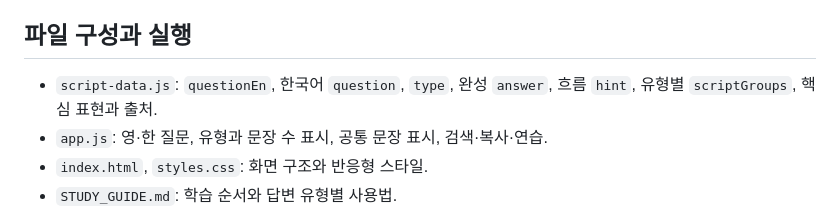
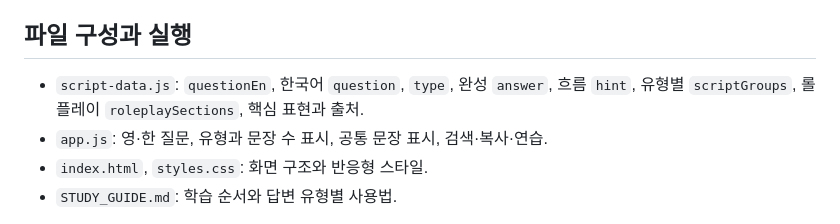
Before and after one commit to sh0427-han/opic_script, a Markdown page: README.md, the part around the change. Drawn GitHub-style.

Commit message:
Group roleplay practice sets by speaking task

```diff
--- a/README.md
+++ b/README.md
@@ -41,7 +41,7 @@
 
 ## 파일 구성과 실행
 
-- `script-data.js`: `questionEn`, 한국어 `question`, `type`, 완성 `answer`, 흐름 `hint`, 유형별 `scriptGroups`, 핵심 표현과 출처.
+- `script-data.js`: `questionEn`, 한국어 `question`, `type`, 완성 `answer`, 흐름 `hint`, 유형별 `scriptGroups`, 롤플레이 `roleplaySections`, 핵심 표현과 출처.
 - `app.js`: 영·한 질문, 유형과 문장 수 표시, 공통 문장 표시, 검색·복사·연습.
 - `index.html`, `styles.css`: 화면 구조와 반응형 스타일.
 - `STUDY_GUIDE.md`: 학습 순서와 답변 유형별 사용법.
```
